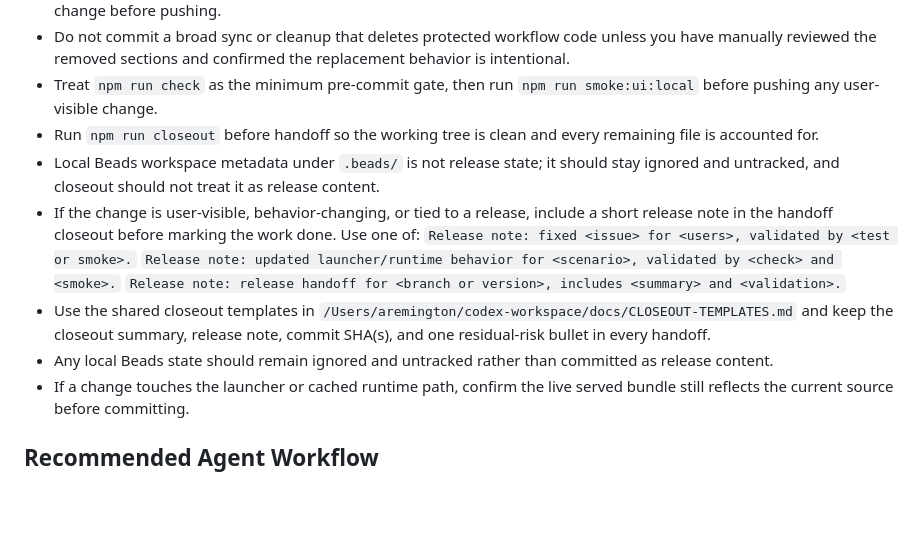
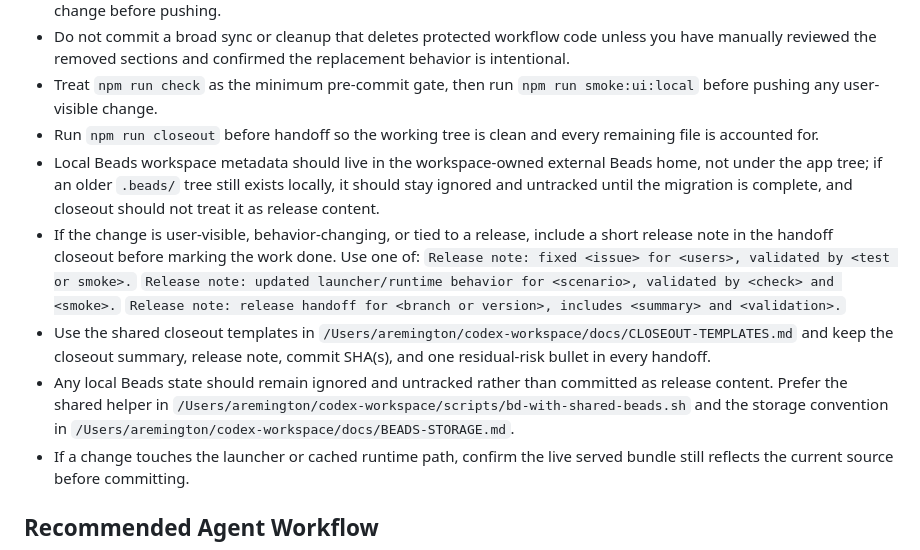
Before and after one commit to alexremington/salesforce-duplicate-reviewer-shareable, a Markdown page: AGENTS.md, the part around the change. Drawn GitHub-style; blank space fills up the shorter version.

Commit message:
Document shared Beads storage convention

```diff
--- a/AGENTS.md
+++ b/AGENTS.md
@@ -63,10 +63,10 @@ Shared UI stack policy:
 - Do not commit a broad sync or cleanup that deletes protected workflow code unless you have manually reviewed the removed sections and confirmed the replacement behavior is intentional.
 - Treat `npm run check` as the minimum pre-commit gate, then run `npm run smoke:ui:local` before pushing any user-visible change.
 - Run `npm run closeout` before handoff so the working tree is clean and every remaining file is accounted for.
-- Local Beads workspace metadata under `.beads/` is not release state; it should stay ignored and untracked, and closeout should not treat it as release content.
+- Local Beads workspace metadata should live in the workspace-owned external Beads home, not under the app tree; if an older `.beads/` tree still exists locally, it should stay ignored and untracked until the migration is complete, and closeout should not treat it as release content.
 - If the change is user-visible, behavior-changing, or tied to a release, include a short release note in the handoff closeout before marking the work done. Use one of: `Release note: fixed <issue> for <users>, validated by <test or smoke>.` `Release note: updated launcher/runtime behavior for <scenario>, validated by <check> and <smoke>.` `Release note: release handoff for <branch or version>, includes <summary> and <validation>.`
 - Use the shared closeout templates in `/Users/aremington/codex-workspace/docs/CLOSEOUT-TEMPLATES.md` and keep the closeout summary, release note, commit SHA(s), and one residual-risk bullet in every handoff.
-- Any local Beads state should remain ignored and untracked rather than committed as release content.
+- Any local Beads state should remain ignored and untracked rather than committed as release content. Prefer the shared helper in `/Users/aremington/codex-workspace/scripts/bd-with-shared-beads.sh` and the storage convention in `/Users/aremington/codex-workspace/docs/BEADS-STORAGE.md`.
 - If a change touches the launcher or cached runtime path, confirm the live served bundle still reflects the current source before committing.
 
 ## Recommended Agent Workflow
```
